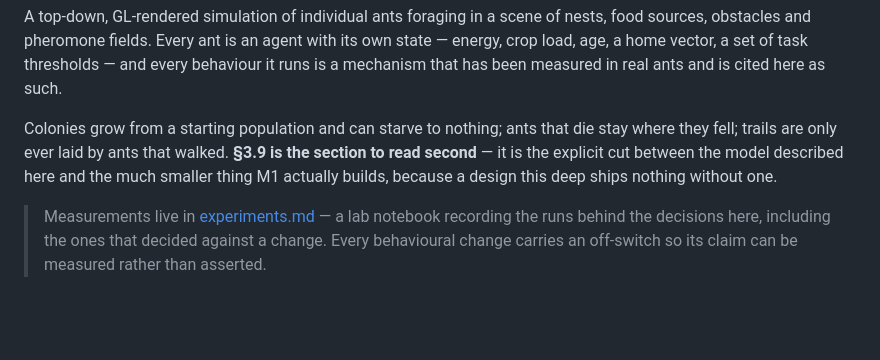
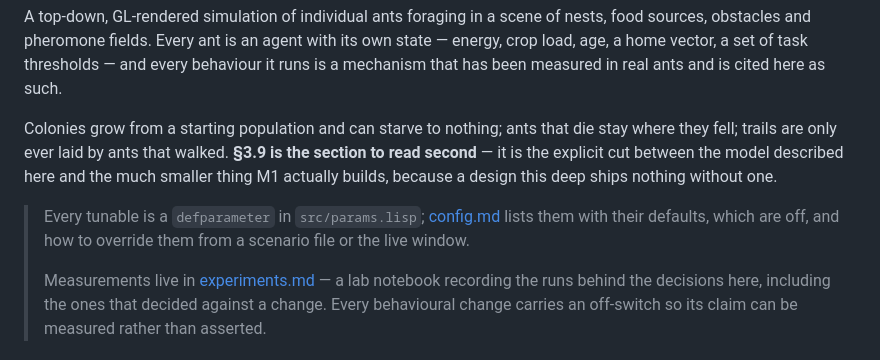
Before and after one commit to bonkzwonil/antsim, a Markdown page: docs/concept.md, the part around the change. Drawn GitHub-style; blank space fills up the shorter version.

```diff
--- a/docs/concept.md
+++ b/docs/concept.md
@@ -16,6 +16,10 @@ between the model described here and the much smaller thing M1 actually
 builds, because a design this deep ships nothing without one.
 
 
+> Every tunable is a `defparameter` in `src/params.lisp`;
+> [config.md](config.md) lists them with their defaults, which are off,
+> and how to override them from a scenario file or the live window.
+>
 > Measurements live in [experiments.md](experiments.md) — a lab notebook
 > recording the runs behind the decisions here, including the ones that
 > decided against a change. Every behavioural change carries an
```
Also changed, not shown: docs/config.md (added, +122 -0 lines).
